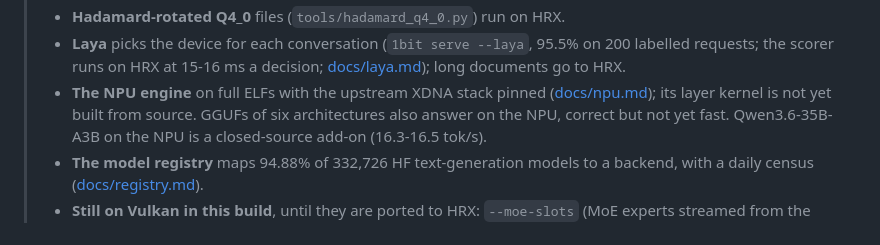
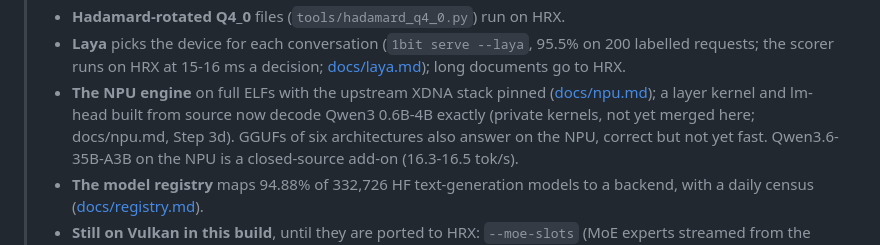
Before and after one commit to 1bit-MONSTER/engine, a Markdown page: README.md, the part around the change. GitHub-like rendering.

Commit message:
README: the NPU layer kernel decodes from source (docs/npu.md, Step 3d)
Co-Authored-By: Claude Opus 5.5 <noreply@anthropic.com>

```diff
--- a/README.md
+++ b/README.md
@@ -67,8 +67,9 @@ Windows and 1bit OS ([docs/releases.md](docs/releases.md)). The first release sh
 > - **Laya** picks the device for each conversation (`1bit serve --laya`, 95.5% on 200 labelled
 >   requests; the scorer runs on HRX at 15-16 ms a decision; [docs/laya.md](docs/laya.md)); long
 >   documents go to HRX.
-> - **The NPU engine** on full ELFs with the upstream XDNA stack pinned ([docs/npu.md](docs/npu.md)); its
->   layer kernel is not yet built from source. GGUFs of six architectures also answer on the NPU,
+> - **The NPU engine** on full ELFs with the upstream XDNA stack pinned ([docs/npu.md](docs/npu.md)); a
+>   layer kernel and lm-head built from source now decode Qwen3 0.6B-4B exactly (private kernels,
+>   not yet merged here; docs/npu.md, Step 3d). GGUFs of six architectures also answer on the NPU,
 >   correct but not yet fast. Qwen3.6-35B-A3B on the NPU is a closed-source add-on (16.3-16.5 tok/s).
 > - **The model registry** maps 94.88% of 332,726 HF text-generation models to a backend, with a daily
 >   census ([docs/registry.md](docs/registry.md)).
```
